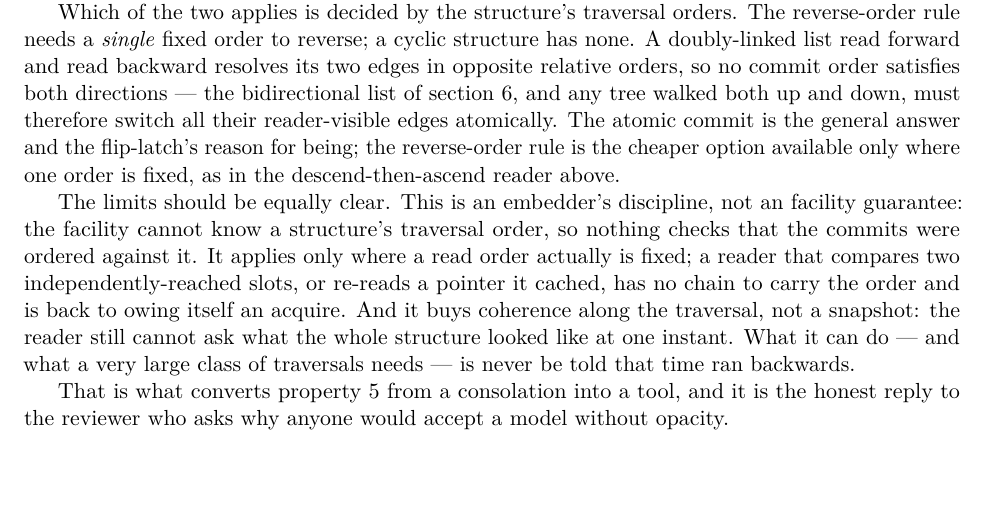
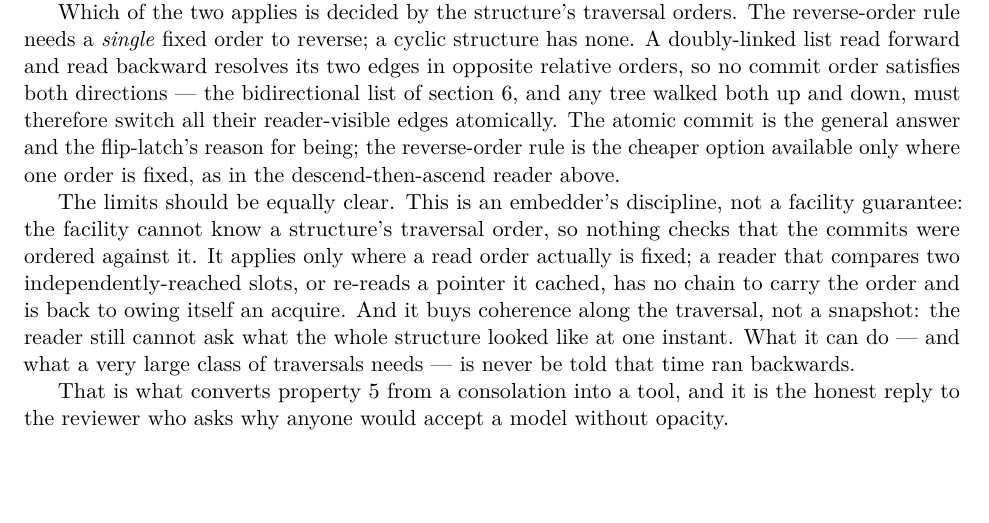
Before and after one commit to compudj/articles, a LaTeX paper (p1-sw-flip-latch/main.tex): part of page 11 of 43, cut so that both start at the same text. Compiled offline with pdfLaTeX.

Commit message:
p1: "an facility" -> "a facility"
Grammatical leftover of the engine->facility sweep.  It straddles a line
break, which is why the check-* greps never caught it; it is the only
occurrence in either paper.

Signed-off-by: Mathieu Desnoyers <mathieu.desnoyers@efficios.com>

```diff
--- a/p1-sw-flip-latch/main.tex
+++ b/p1-sw-flip-latch/main.tex
@@ -817,7 +817,7 @@ atomically. The atomic commit is the general answer and the \fliplatch's
 reason for being; the reverse-order rule is the cheaper option available only
 where one order is fixed, as in the descend-then-ascend reader above.
 
-The limits should be equally clear. This is an embedder's discipline, not an
+The limits should be equally clear. This is an embedder's discipline, not a
 facility guarantee: the facility cannot know a structure's traversal order, so
 nothing checks that the commits were ordered against it. It applies only where a
 read order actually is fixed; a reader that compares two independently-reached
```
